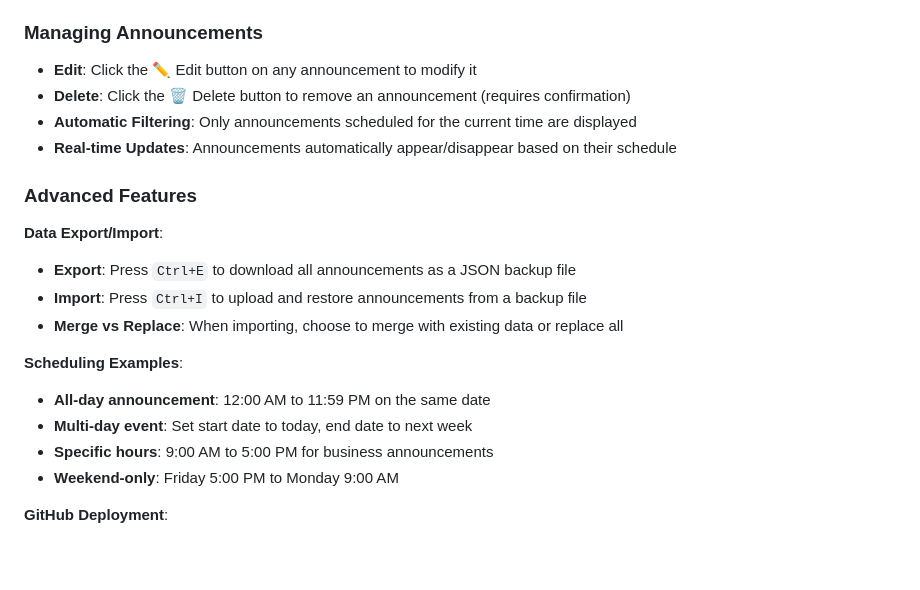
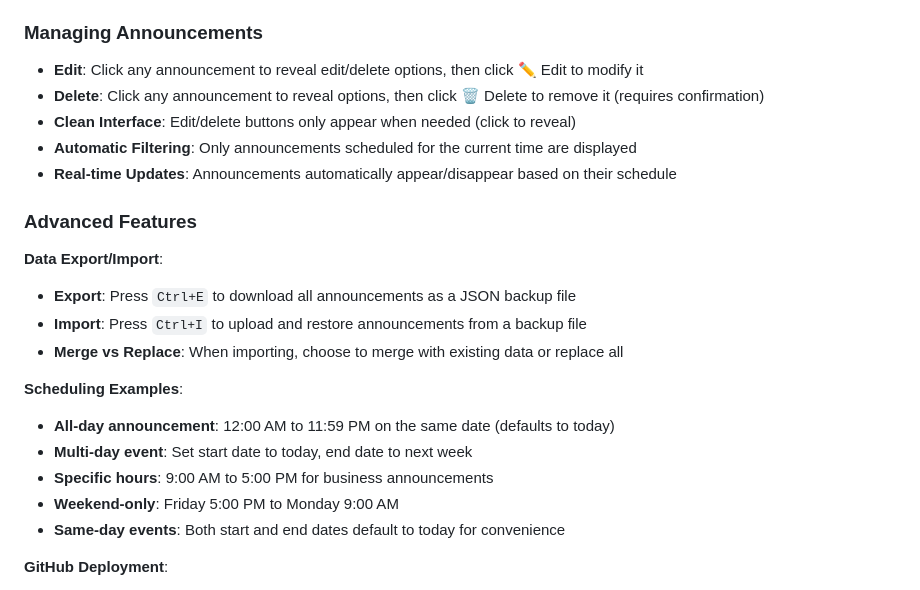
Before and after one commit to dylantneal/Events_Dashboard, a Markdown page: README.md, the part around the change. Drawn GitHub-style; blank space fills up the shorter version.

Commit message:
Update README with new click-to-reveal functionality and today default dates

```diff
--- a/README.md
+++ b/README.md
@@ -350,8 +350,9 @@ The dashboard includes a built-in announcements system that allows anyone to cre
 
 ### Managing Announcements
 
-- **Edit**: Click the ✏️ Edit button on any announcement to modify it
-- **Delete**: Click the 🗑️ Delete button to remove an announcement (requires confirmation)
+- **Edit**: Click any announcement to reveal edit/delete options, then click ✏️ Edit to modify it
+- **Delete**: Click any announcement to reveal options, then click 🗑️ Delete to remove it (requires confirmation)
+- **Clean Interface**: Edit/delete buttons only appear when needed (click to reveal)
 - **Automatic Filtering**: Only announcements scheduled for the current time are displayed
 - **Real-time Updates**: Announcements automatically appear/disappear based on their schedule
 
@@ -363,10 +364,11 @@ The dashboard includes a built-in announcements system that allows anyone to cre
 - **Merge vs Replace**: When importing, choose to merge with existing data or replace all
 
 **Scheduling Examples**:
-- **All-day announcement**: 12:00 AM to 11:59 PM on the same date
+- **All-day announcement**: 12:00 AM to 11:59 PM on the same date (defaults to today)
 - **Multi-day event**: Set start date to today, end date to next week
 - **Specific hours**: 9:00 AM to 5:00 PM for business announcements
 - **Weekend-only**: Friday 5:00 PM to Monday 9:00 AM
+- **Same-day events**: Both start and end dates default to today for convenience
 
 **GitHub Deployment**:
 - Announcements are stored in browser localStorage (per device)
```
